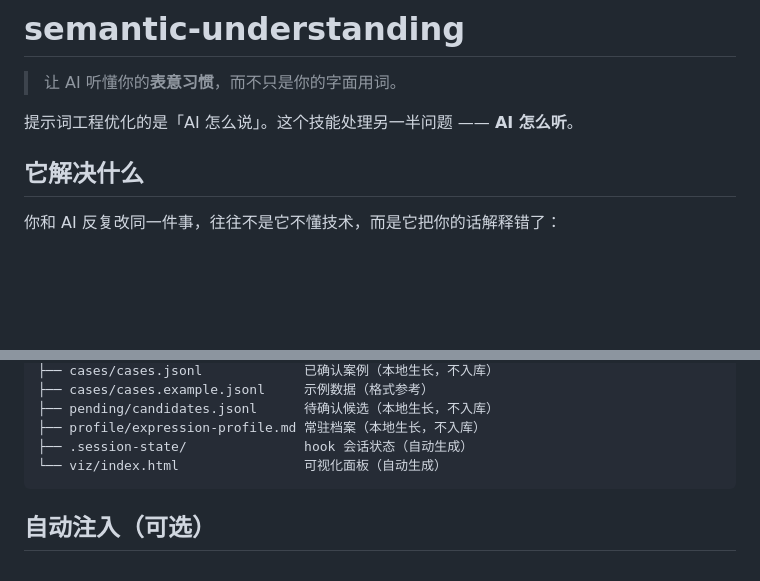
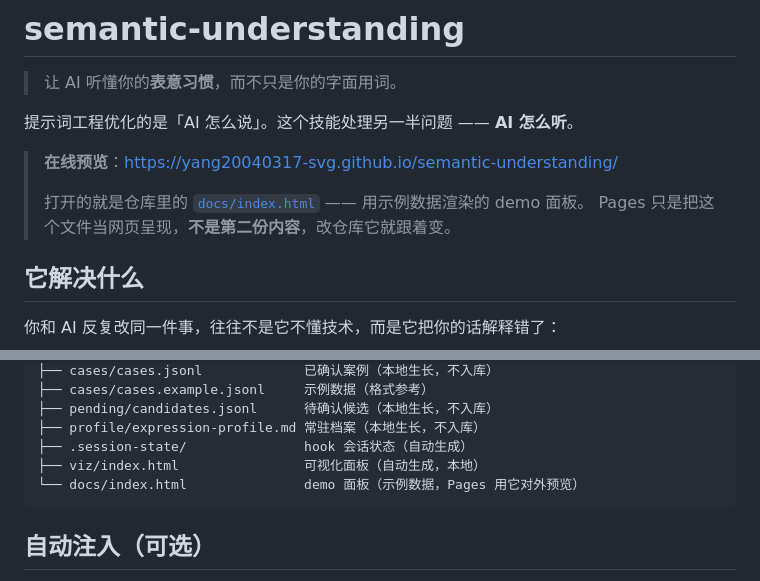
Before and after one commit to yang20040317-svg/semantic-understanding, a Markdown page: README.md, 2 parts joined by grey strips. GitHub-like rendering; blank space fills up the shorter version.

Commit message:
docs: README 顶栏加在线预览直链，目录结构补 docs/index.html

````diff
--- a/README.md
+++ b/README.md
@@ -3,6 +3,11 @@
 > 让 AI 听懂你的**表意习惯**，而不只是你的字面用词。
 
 提示词工程优化的是「AI 怎么说」。这个技能处理另一半问题 —— **AI 怎么听**。
+
+> **在线预览**：https://yang20040317-svg.github.io/semantic-understanding/
+>
+> 打开的就是仓库里的 [`docs/index.html`](docs/index.html) —— 用示例数据渲染的 demo 面板。
+> Pages 只是把这个文件当网页呈现，**不是第二份内容**，改仓库它就跟着变。
 
 ## 它解决什么
 
@@ -124,7 +129,8 @@ semantic-understanding/
 ├── pending/candidates.jsonl      待确认候选（本地生长，不入库）
 ├── profile/expression-profile.md 常驻档案（本地生长，不入库）
 ├── .session-state/               hook 会话状态（自动生成）
-└── viz/index.html                可视化面板（自动生成）
+├── viz/index.html                可视化面板（自动生成，本地）
+└── docs/index.html               demo 面板（示例数据，Pages 用它对外预览）
 ```
 
 ## 自动注入（可选）
````
